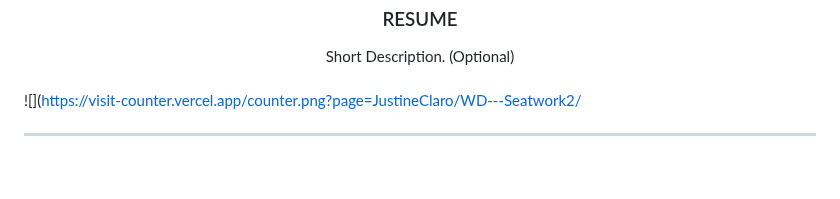
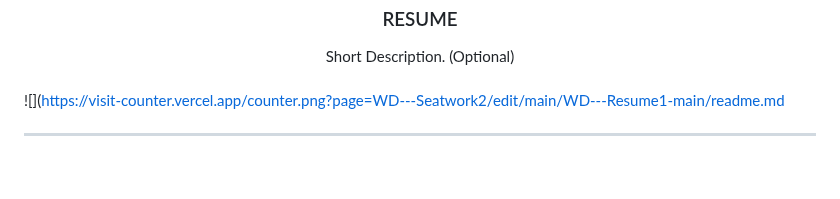
Before and after one commit to JustineClaro/WD---Seatwork2, a Markdown page: WD---Resume1-main/readme.md, the part around the change. Drawn GitHub-style.

```diff
--- a/WD---Resume1-main/readme.md
+++ b/WD---Resume1-main/readme.md
@@ -20,7 +20,7 @@
 
 <!-- TODO: Change the zyx-0314 into your github username  -->
 <!-- TODO: Change the WD-Template-Project into the same name of your folder -->
-![](https://visit-counter.vercel.app/counter.png?page=JustineClaro/WD---Seatwork2/
+![](https://visit-counter.vercel.app/counter.png?page=WD---Seatwork2/edit/main/WD---Resume1-main/readme.md
 
 ---
 
```
